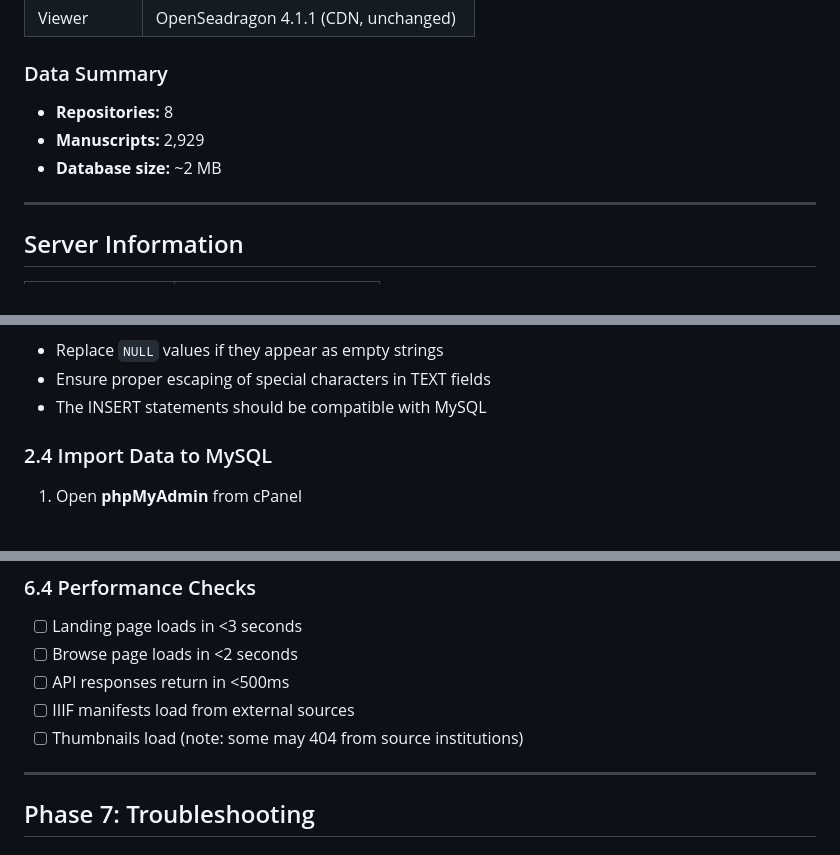
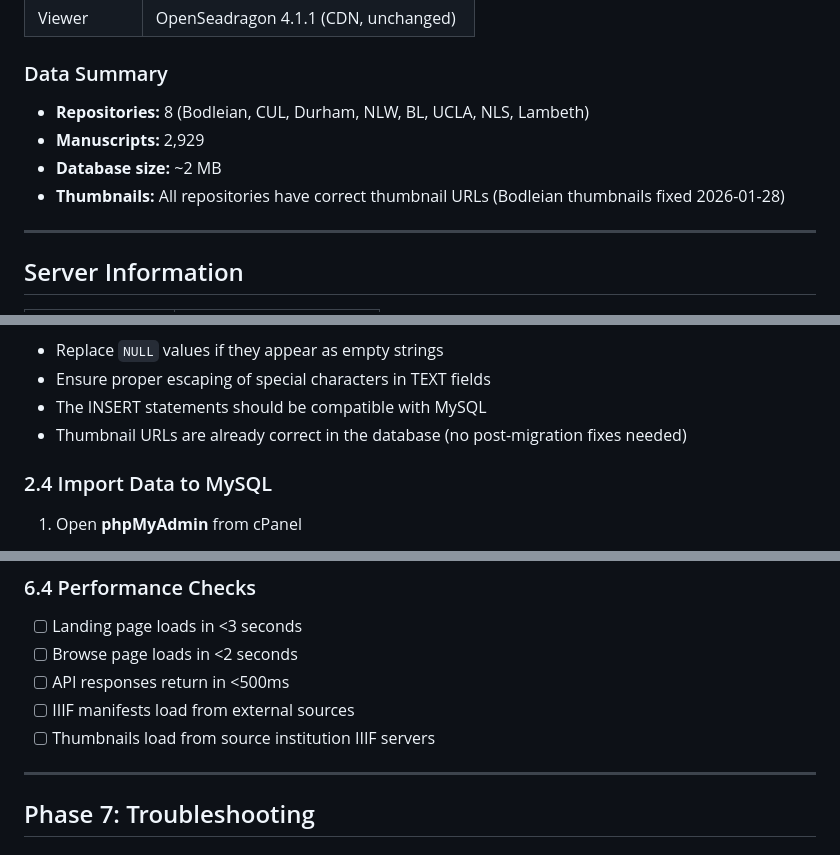
Before and after one commit to lutefiasco/Compilatio, a Markdown page: Oldbooks_Migration_Plan.md, 3 parts joined by grey strips. GitHub-like rendering.

Commit message:
Update migration plan for fixed Bodleian thumbnails
- Add note that all thumbnail URLs are correct in database
- List all 8 repositories in data summary
- Remove caveat about thumbnails potentially 404ing
- No post-migration thumbnail fixes needed

Co-Authored-By: Claude Opus 4.5 <noreply@anthropic.com>

```diff
--- a/Oldbooks_Migration_Plan.md
+++ b/Oldbooks_Migration_Plan.md
@@ -21,9 +21,10 @@ This document details the migration of Compilatio from a local Python/Starlette
 | Viewer | OpenSeadragon 4.1.1 (CDN, unchanged) |
 
 ### Data Summary
-- **Repositories:** 8
+- **Repositories:** 8 (Bodleian, CUL, Durham, NLW, BL, UCLA, NLS, Lambeth)
 - **Manuscripts:** 2,929
 - **Database size:** ~2 MB
+- **Thumbnails:** All repositories have correct thumbnail URLs (Bodleian thumbnails fixed 2026-01-28)
 
 ---
 
@@ -163,6 +164,7 @@ EOF > mysql_manuscripts.sql
 - Replace `NULL` values if they appear as empty strings
 - Ensure proper escaping of special characters in TEXT fields
 - The INSERT statements should be compatible with MySQL
+- Thumbnail URLs are already correct in the database (no post-migration fixes needed)
 
 ### 2.4 Import Data to MySQL
 
@@ -733,7 +735,7 @@ Expected responses:
 - [ ] Browse page loads in <2 seconds
 - [ ] API responses return in <500ms
 - [ ] IIIF manifests load from external sources
-- [ ] Thumbnails load (note: some may 404 from source institutions)
+- [ ] Thumbnails load from source institution IIIF servers
 
 ---
 
```
Also changed, not shown: other parts of Oldbooks_Migration_Plan.md (+1 -0 lines).
